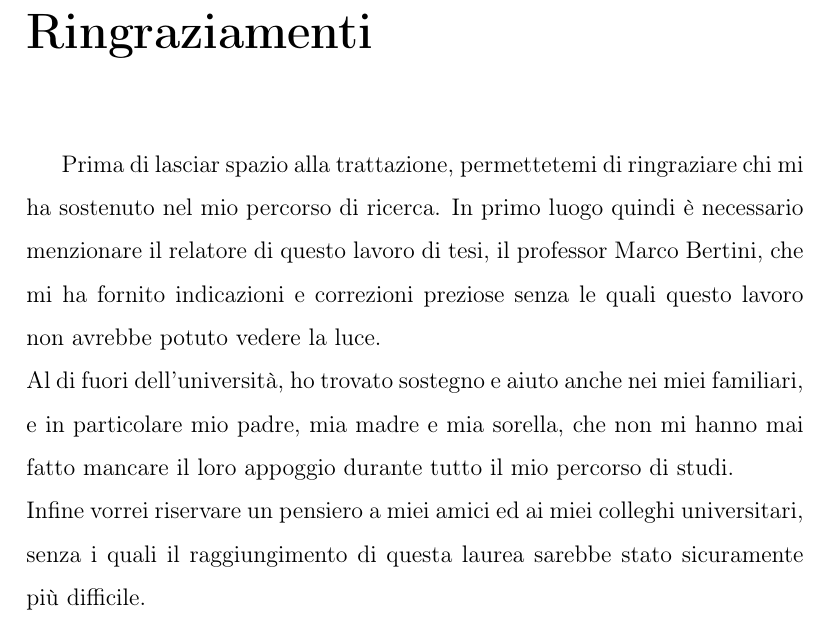
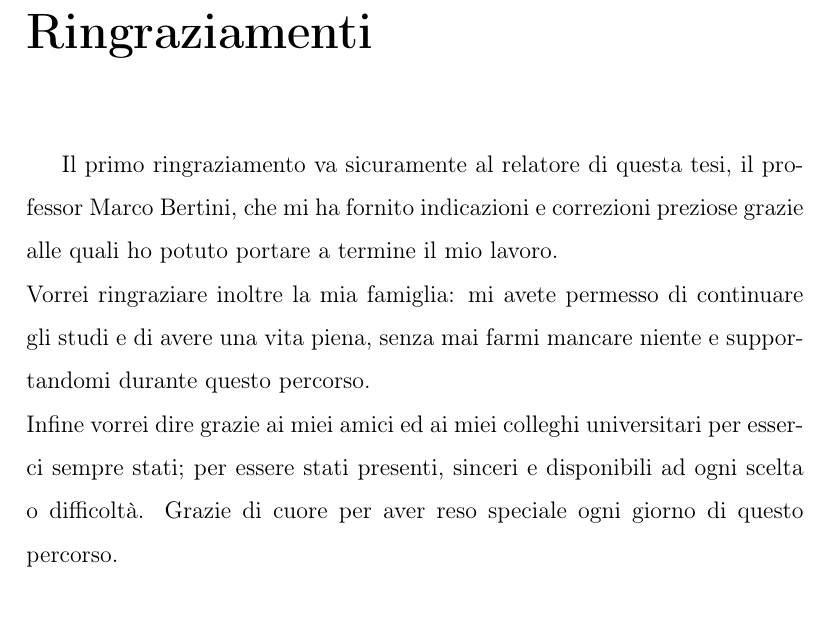
Before and after one commit to ABaldrati/Tesi, a LaTeX thesis (Tesi_Latex/thesis.tex, which reads Tesi_Latex/files/ringraziamenti.tex): part of page 4 of 34, cut so that both start at the same text. Compiled offline with pdfLaTeX.

Commit message:
feat(ppt): update ppt

```diff
--- a/Tesi_Latex/files/ringraziamenti.tex
+++ b/Tesi_Latex/files/ringraziamenti.tex
@@ -1,4 +1,4 @@
 \chapter{Ringraziamenti}\label{ch:ringraziamenti}
-Prima di lasciar spazio alla trattazione, permettetemi di ringraziare chi mi ha sostenuto nel mio percorso di ricerca. In primo luogo quindi è necessario menzionare il relatore di questo lavoro di tesi, il professor Marco Bertini, che mi ha fornito indicazioni e correzioni preziose senza le quali questo lavoro non avrebbe potuto vedere la luce.
-\\Al di fuori dell'università, ho trovato sostegno e aiuto anche nei miei familiari, e in particolare mio padre, mia madre e mia sorella, che non mi hanno mai fatto mancare il loro appoggio durante tutto il mio percorso di studi.
-\\Infine vorrei riservare un pensiero a miei amici ed ai miei colleghi universitari, senza i quali il raggiungimento di questa laurea sarebbe stato sicuramente più difficile.
+Il primo ringraziamento va sicuramente al relatore di questa tesi, il professor Marco Bertini, che mi ha fornito indicazioni e correzioni preziose grazie alle quali ho potuto portare a termine il mio lavoro.
+\\Vorrei ringraziare inoltre la mia famiglia: mi avete permesso di continuare gli studi e di avere una vita piena, senza mai farmi mancare niente e supportandomi durante questo percorso.
+\\Infine vorrei dire grazie ai miei amici ed ai miei colleghi universitari per esserci sempre stati; per essere stati presenti, sinceri e disponibili ad ogni scelta o difficoltà. Grazie di cuore per aver reso speciale ogni giorno di questo percorso.
```
Also changed, not shown: 4 other files.
